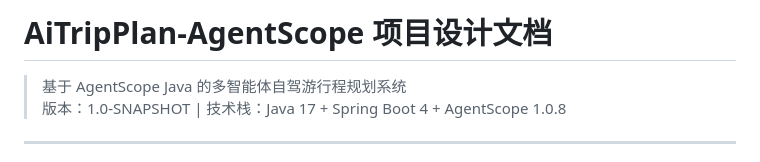
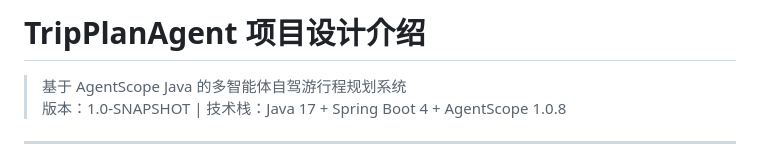
Before and after one commit to ordinaryworlds-kimi/TripPlanAgent, a Markdown page: README.md, the part around the change. GitHub-like rendering.

```diff
--- a/README.md
+++ b/README.md
@@ -1,4 +1,4 @@
-# AiTripPlan-AgentScope 项目设计文档
+# TripPlanAgent 项目设计介绍
 
 > 基于 AgentScope Java 的多智能体自驾游行程规划系统
 > 版本：1.0-SNAPSHOT | 技术栈：Java 17 + Spring Boot 4 + AgentScope 1.0.8
```
